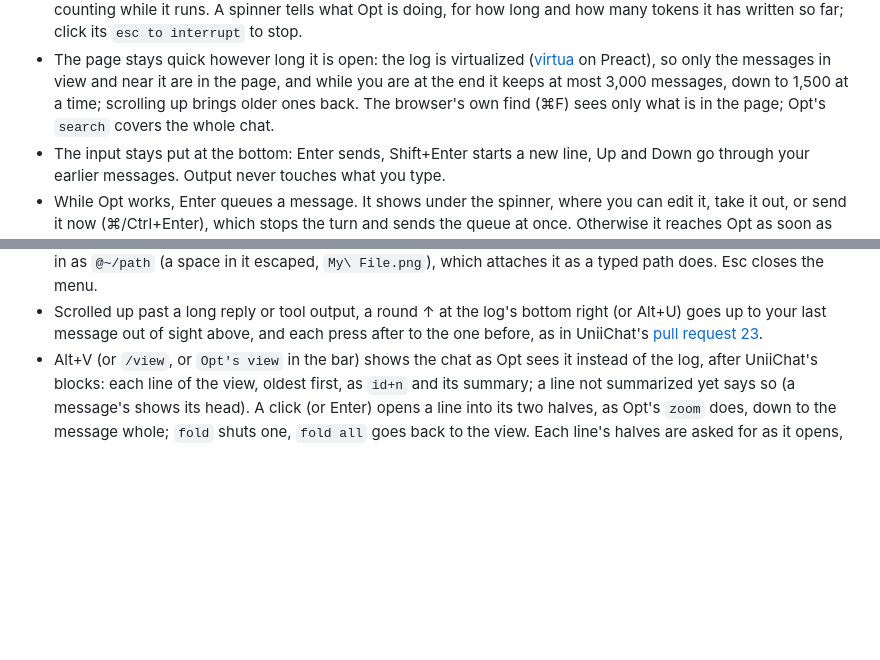
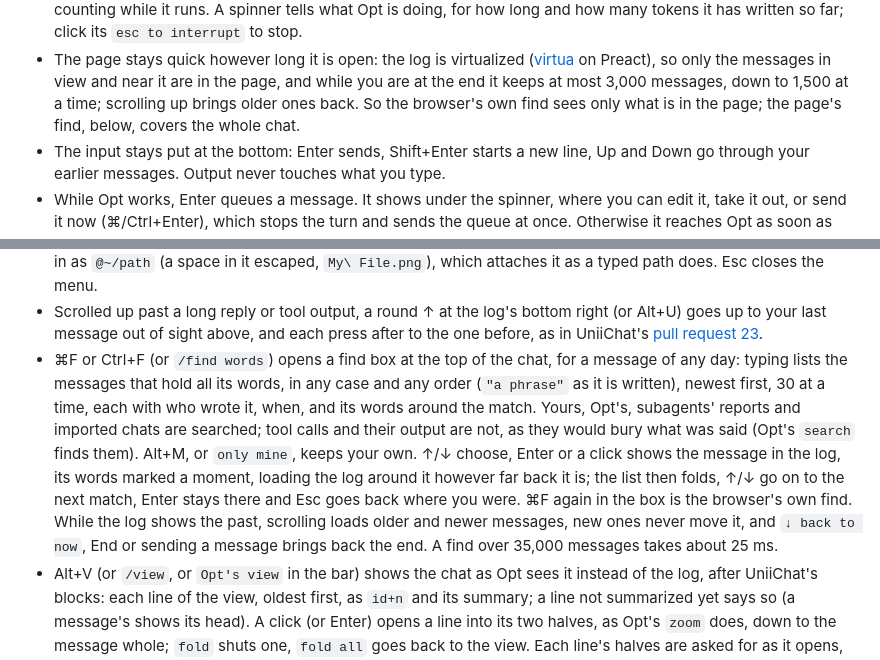
Before and after one commit to delneg/opt-chat, a Markdown page: docs/2026-10-12-guide.md, 2 parts joined by grey strips. GitHub-like rendering; blank space fills up the shorter version.

```diff
--- a/docs/2026-10-12-guide.md
+++ b/docs/2026-10-12-guide.md
@@ -24,8 +24,8 @@ The page works like Claude Code:
   ([virtua](https://github.com/inokawa/virtua) on Preact), so only the
   messages in view and near it are in the page, and while you are at the
   end it keeps at most 3,000 messages, down to 1,500 at a time; scrolling
-  up brings older ones back. The browser's own find (⌘F) sees only what is
-  in the page; Opt's `search` covers the whole chat.
+  up brings older ones back. So the browser's own find sees only what is
+  in the page; the page's find, below, covers the whole chat.
 - The input stays put at the bottom: Enter sends, Shift+Enter starts a new
   line, Up and Down go through your earlier messages. Output never touches
   what you type.
@@ -59,6 +59,21 @@ The page works like Claude Code:
   bottom right (or Alt+U) goes up to your last message out of sight above,
   and each press after to the one before, as in UniiChat's [pull request
   23](https://github.com/VictorTaelin/UniiChat/pull/23).
+- ⌘F or Ctrl+F (or `/find words`) opens a find box at the top of the
+  chat, for a message of any day: typing lists the messages that hold all
+  its words, in any case and any order (`"a phrase"` as it is written),
+  newest first, 30 at a time, each with who wrote it, when, and its words
+  around the match. Yours, Opt's, subagents' reports and imported chats
+  are searched; tool calls and their output are not, as they would bury
+  what was said (Opt's `search` finds them). Alt+M, or `only mine`, keeps
+  your own. ↑/↓ choose, Enter or a click shows the message in the log,
+  its words marked a moment, loading the log around it however far back
+  it is; the list then folds, ↑/↓ go on to the next match, Enter stays
+  there and Esc goes back where you were. ⌘F again in the box is the
+  browser's own find. While the log shows the past, scrolling loads
+  older and newer messages, new ones never move it, and `↓ back to now`,
+  End or sending a message brings back the end. A find over 35,000
+  messages takes about 25 ms.
 - Alt+V (or `/view`, or `Opt's view` in the bar) shows the chat as Opt
   sees it instead of the log, after UniiChat's blocks: each line of the
   view, oldest first, as `id+n` and its summary; a line not summarized yet
```
Also changed, not shown: README.md (+2 -2 lines).
